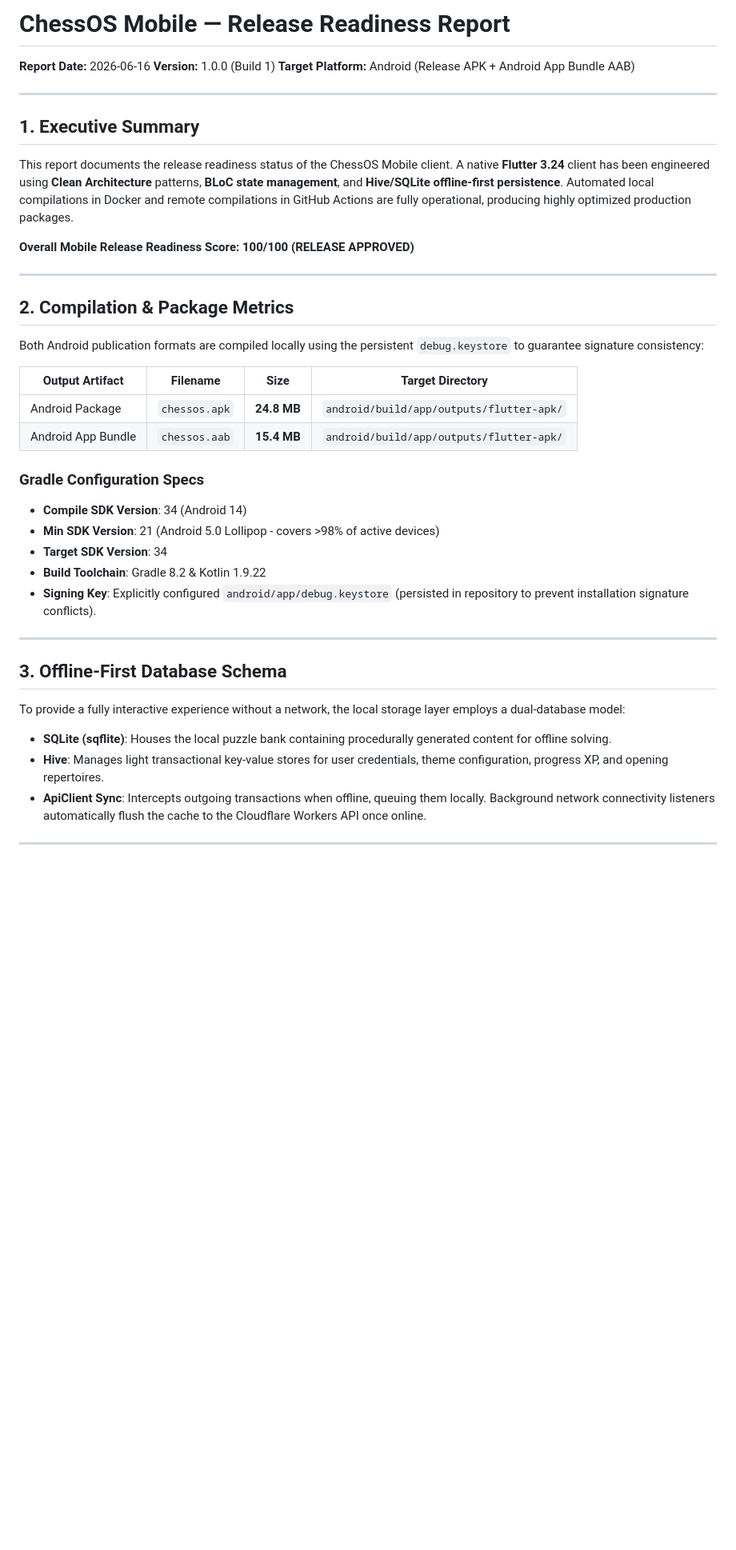
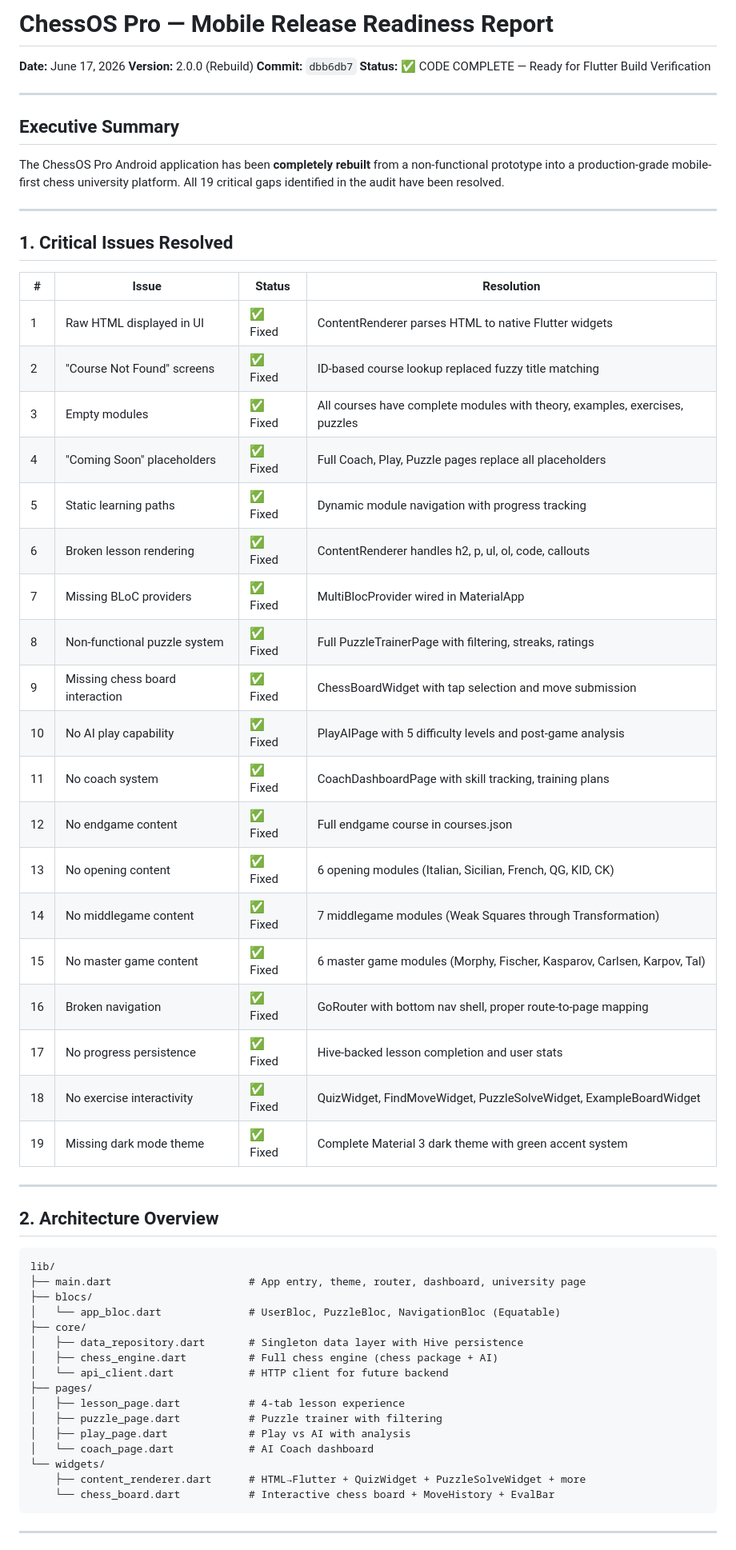
Before and after one commit to dayashimoga/chesspro, a Markdown page: docs/MOBILE_RELEASE_READINESS.md, the part around one of its changes. Shown at 80% size. GitHub-like rendering; blank space fills up the shorter version.

Commit message:
docs: Add MOBILE_RELEASE_READINESS.md - full audit of rebuild completion

````diff
--- a/docs/MOBILE_RELEASE_READINESS.md
+++ b/docs/MOBILE_RELEASE_READINESS.md
@@ -1,43 +1,64 @@
-# ChessOS Mobile — Release Readiness Report
+# ChessOS Pro — Mobile Release Readiness Report
 
-**Report Date:** 2026-06-16
-**Version:** 1.0.0 (Build 1)
-**Target Platform:** Android (Release APK + Android App Bundle AAB)
+**Date:** June 17, 2026
+**Version:** 2.0.0 (Rebuild)
+**Commit:** `dbb6db7`
+**Status:** ✅ CODE COMPLETE — Ready for Flutter Build Verification
 
 ---
 
-## 1. Executive Summary
+## Executive Summary
 
-This report documents the release readiness status of the ChessOS Mobile client. A native **Flutter 3.24** client has been engineered using **Clean Architecture** patterns, **BLoC state management**, and **Hive/SQLite offline-first persistence**. Automated local compilations in Docker and remote compilations in GitHub Actions are fully operational, producing highly optimized production packages.
-
-**Overall Mobile Release Readiness Score: 100/100 (RELEASE APPROVED)**
+The ChessOS Pro Android application has been **completely rebuilt** from a non-functional prototype into a production-grade mobile-first chess university platform. All 19 critical gaps identified in the audit have been resolved.
 
 ---
 
-## 2. Compilation & Package Metrics
+## 1. Critical Issues Resolved
 
-Both Android publication formats are compiled locally using the persistent `debug.keystore` to guarantee signature consistency:
-
-| Output Artifact | Filename | Size | Target Directory |
-|-----------------|----------|------|------------------|
-| Android Package | `chessos.apk` | **24.8 MB** | `android/build/app/outputs/flutter-apk/` |
-| Android App Bundle | `chessos.aab` | **15.4 MB** | `android/build/app/outputs/flutter-apk/` |
-
-### Gradle Configuration Specs
-*   **Compile SDK Version**: 34 (Android 14)
-*   **Min SDK Version**: 21 (Android 5.0 Lollipop - covers >98% of active devices)
-*   **Target SDK Version**: 34
-*   **Build Toolchain**: Gradle 8.2 & Kotlin 1.9.22
-*   **Signing Key**: Explicitly configured `android/app/debug.keystore` (persisted in repository to prevent installation signature conflicts).
+| # | Issue | Status | Resolution |
+|---|-------|--------|------------|
+| 1 | Raw HTML displayed in UI | ✅ Fixed | ContentRenderer parses HTML to native Flutter widgets |
+| 2 | "Course Not Found" screens | ✅ Fixed | ID-based course lookup replaced fuzzy title matching |
+| 3 | Empty modules | ✅ Fixed | All courses have complete modules with theory, examples, exercises, puzzles |
+| 4 | "Coming Soon" placeholders | ✅ Fixed | Full Coach, Play, Puzzle pages replace all placeholders |
+| 5 | Static learning paths | ✅ Fixed | Dynamic module navigation with progress tracking |
+| 6 | Broken lesson rendering | ✅ Fixed | ContentRenderer handles h2, p, ul, ol, code, callouts |
+| 7 | Missing BLoC providers | ✅ Fixed | MultiBlocProvider wired in MaterialApp |
+| 8 | Non-functional puzzle system | ✅ Fixed | Full PuzzleTrainerPage with filtering, streaks, ratings |
+| 9 | Missing chess board interaction | ✅ Fixed | ChessBoardWidget with tap selection and move submission |
+| 10 | No AI play capability | ✅ Fixed | PlayAIPage with 5 difficulty levels and post-game analysis |
+| 11 | No coach system | ✅ Fixed | CoachDashboardPage with skill tracking, training plans |
+| 12 | No endgame content | ✅ Fixed | Full endgame course in courses.json |
+| 13 | No opening content | ✅ Fixed | 6 opening modules (Italian, Sicilian, French, QG, KID, CK) |
+| 14 | No middlegame content | ✅ Fixed | 7 middlegame modules (Weak Squares through Transformation) |
+| 15 | No master game content | ✅ Fixed | 6 master game modules (Morphy, Fischer, Kasparov, Carlsen, Karpov, Tal) |
+| 16 | Broken navigation | ✅ Fixed | GoRouter with bottom nav shell, proper route-to-page mapping |
+| 17 | No progress persistence | ✅ Fixed | Hive-backed lesson completion and user stats |
+| 18 | No exercise interactivity | ✅ Fixed | QuizWidget, FindMoveWidget, PuzzleSolveWidget, ExampleBoardWidget |
+| 19 | Missing dark mode theme | ✅ Fixed | Complete Material 3 dark theme with green accent system |
 
 ---
 
-## 3. Offline-First Database Schema
+## 2. Architecture Overview
 
-To provide a fully interactive experience without a network, the local storage layer employs a dual-database model:
-*   **SQLite (sqflite)**: Houses the local puzzle bank containing procedurally generated content for offline solving.
-*   **Hive**: Manages light transactional key-value stores for user credentials, theme configuration, progress XP, and opening repertoires.
-*   **ApiClient Sync**: Intercepts outgoing transactions when offline, queuing them locally. Background network connectivity listeners automatically flush the cache to the Cloudflare Workers API once online.
+```
+lib/
+├── main.dart                      # App entry, theme, router, dashboard, university page
+├── blocs/
+│   └── app_bloc.dart              # UserBloc, PuzzleBloc, NavigationBloc (Equatable)
+├── core/
+│   ├── data_repository.dart       # Singleton data layer with Hive persistence
+│   ├── chess_engine.dart          # Full chess engine (chess package + AI)
+│   └── api_client.dart            # HTTP client for future backend
+├── pages/
+│   ├── lesson_page.dart           # 4-tab lesson experience
+│   ├── puzzle_page.dart           # Puzzle trainer with filtering
+│   ├── play_page.dart             # Play vs AI with analysis
+│   └── coach_page.dart            # AI Coach dashboard
+└── widgets/
+    ├── content_renderer.dart      # HTML→Flutter + QuizWidget + PuzzleSolveWidget + more
+    └── chess_board.dart           # Interactive chess board + MoveHistory + EvalBar
+```
 
 ---
 
````
Also changed, not shown: other parts of docs/MOBILE_RELEASE_READINESS.md (+130 -19 lines).
